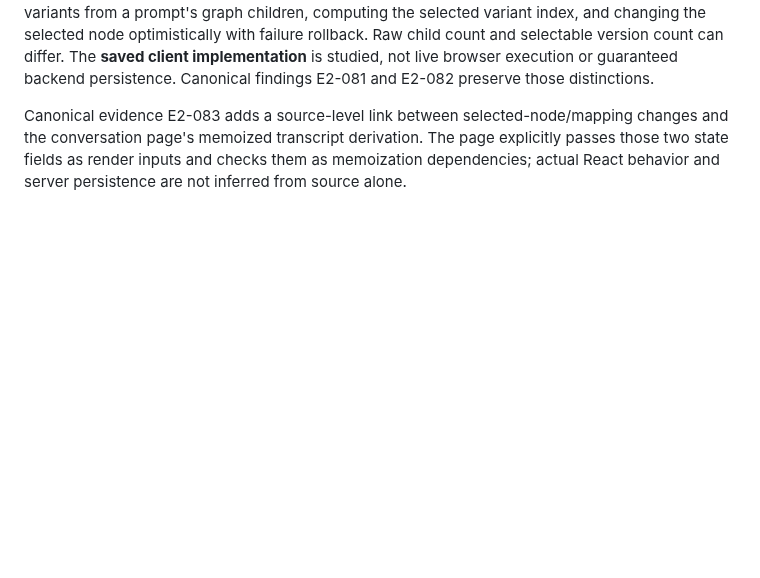
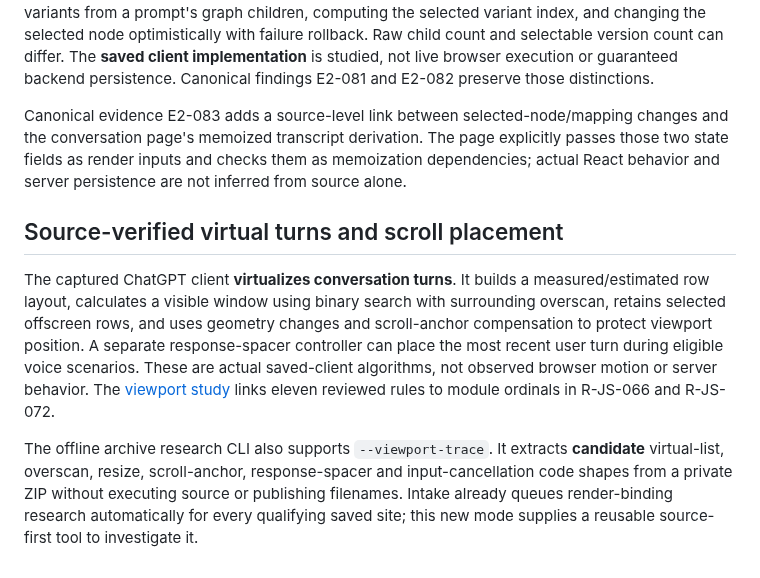
Before and after one commit to sguzman/viewsource, a Markdown page: README.md, the part around the change. GitHub-like rendering; blank space fills up the shorter version.

Commit message:
Add source module ordinals and document reusable virtual viewport analysis

```diff
--- a/README.md
+++ b/README.md
@@ -113,3 +113,22 @@ The privacy-safe `--selector-trace` mode of `scripts/trace_static_archive.py` ca
 The [response-version selection study](specimens/chatgpt-com/v0002/chat_branch_switch_trace.json) now includes the source algorithm for deriving eligible variants from a prompt's graph children, computing the selected variant index, and changing the selected node optimistically with failure rollback. Raw child count and selectable version count can differ. The **saved client implementation** is studied, not live browser execution or guaranteed backend persistence. Canonical findings E2-081 and E2-082 preserve those distinctions.
 
 Canonical evidence E2-083 adds a source-level link between selected-node/mapping changes and the conversation page's memoized transcript derivation. The page explicitly passes those two state fields as render inputs and checks them as memoization dependencies; actual React behavior and server persistence are not inferred from source alone.
+
+## Source-verified virtual turns and scroll placement
+
+The captured ChatGPT client **virtualizes conversation turns**. It builds a
+measured/estimated row layout, calculates a visible window using binary
+search with surrounding overscan, retains selected offscreen rows, and
+uses geometry changes and scroll-anchor compensation to protect viewport
+position. A separate response-spacer controller can place the most recent
+user turn during eligible voice scenarios. These are actual saved-client
+algorithms, not observed browser motion or server behavior. The
+[viewport study](specimens/chatgpt-com/v0002/chat_viewport_virtualization_trace.json)
+links eleven reviewed rules to module ordinals in R-JS-066 and R-JS-072.
+
+The offline archive research CLI also supports `--viewport-trace`. It
+extracts **candidate** virtual-list, overscan, resize, scroll-anchor,
+response-spacer and input-cancellation code shapes from a private ZIP
+without executing source or publishing filenames. Intake already queues
+render-binding research automatically for every qualifying saved site;
+this new mode supplies a reusable source-first tool to investigate it.
```
